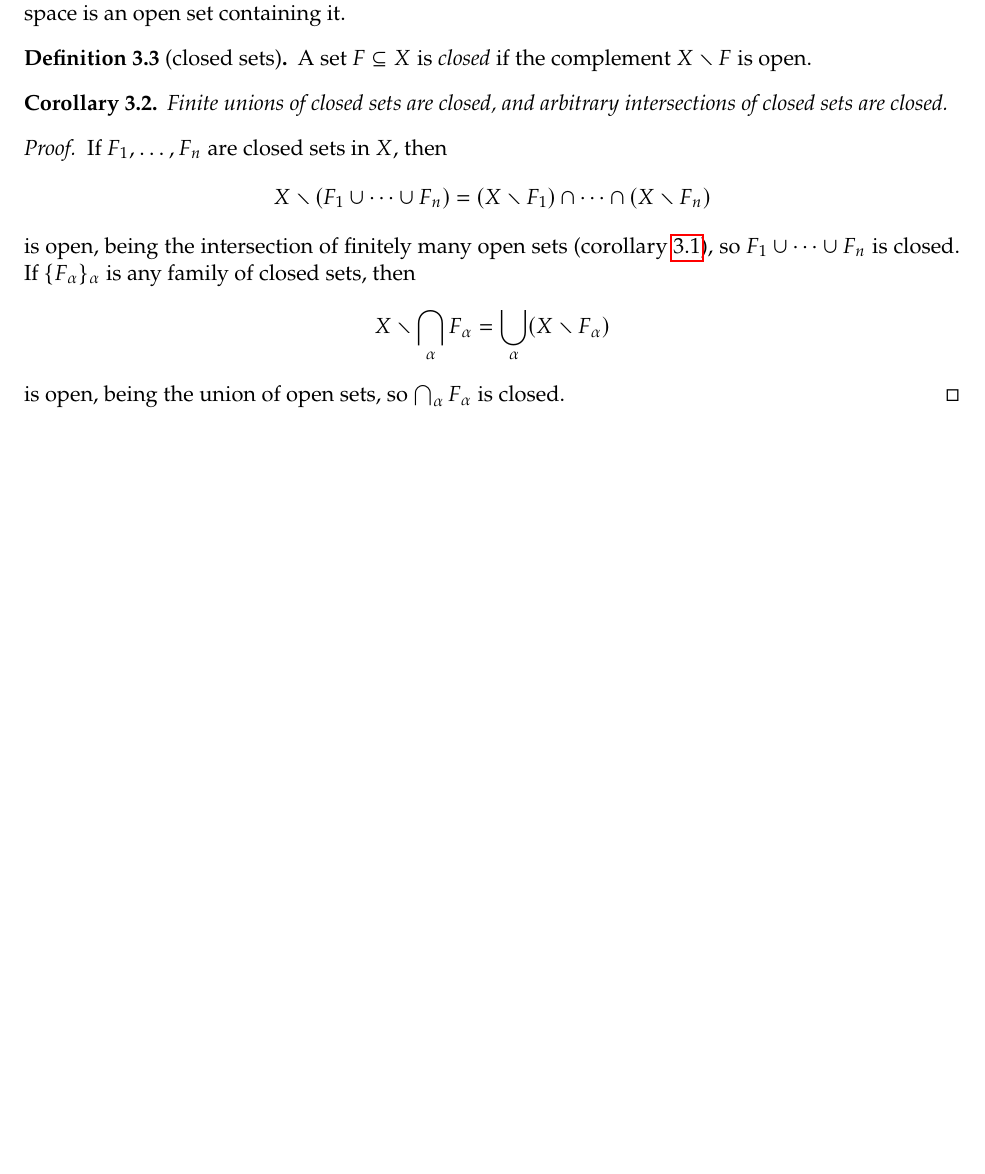
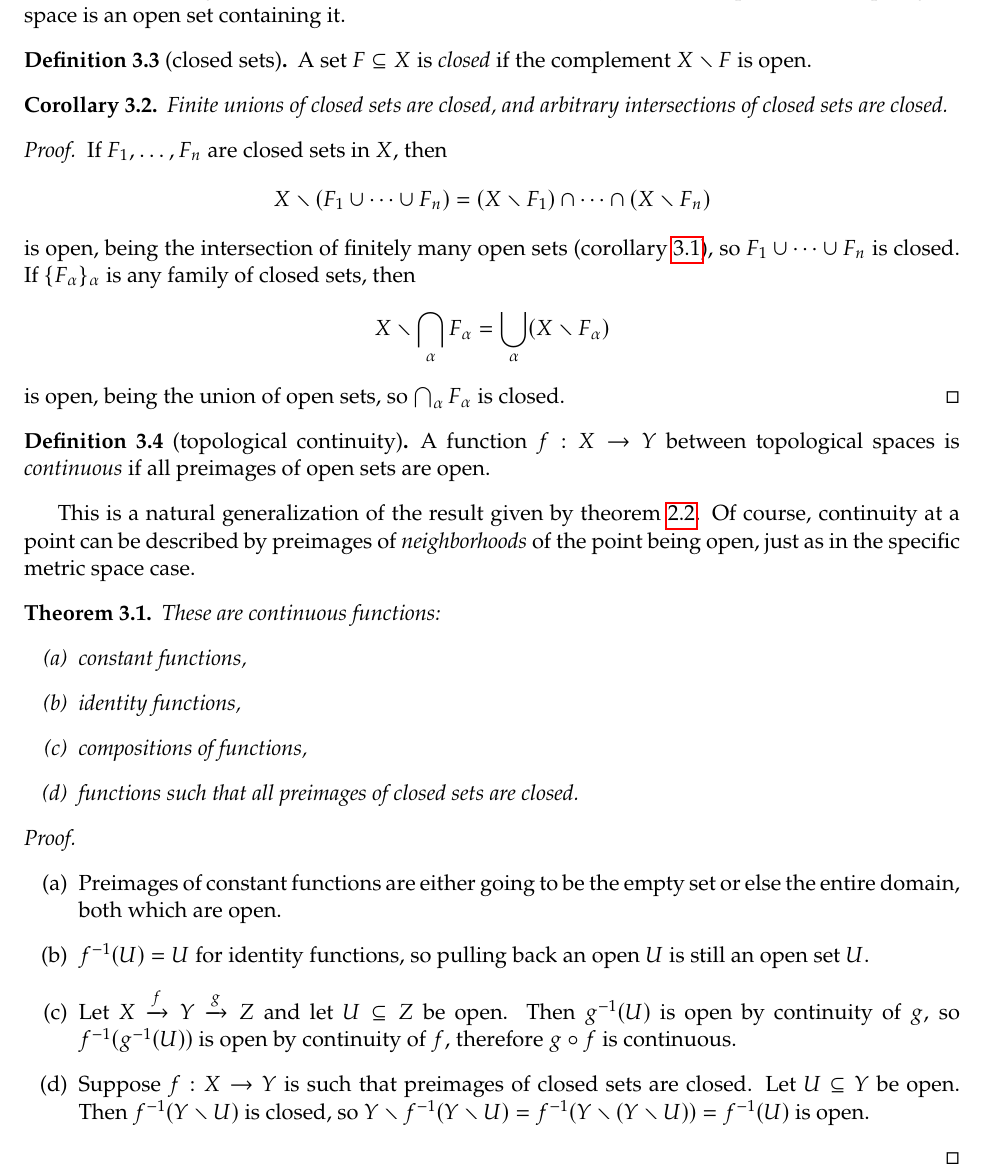
Before and after one commit to qiuzhu0/qiuzhu0.github.io, a LaTeX document (documents/intro-topology/intro-topology.tex): part of page 4 of 4, cut so that both start at the same text, the shorter picture padded with empty space. Compiled offline with pdfLaTeX.

Commit message:
intro topological continuity

```diff
--- a/documents/intro-topology/intro-topology.tex
+++ b/documents/intro-topology/intro-topology.tex
@@ -202,4 +202,34 @@ These notes introduce general topology and some topics of algebraic topology sui
     is open, being the union of open sets, so $\bigcap_\alpha F_\alpha$ is closed.
 \end{proof}
 
+\begin{definition}[topological continuity]
+    A function $f : X \to Y$ between topological spaces is \emph{continuous} if all preimages of open sets are open.
+\end{definition}
+
+This is a natural generalization of the result given by \cref{contpreimage}. Of course, continuity at a point can be described by preimages of \emph{neighborhoods} of the point being open, just as in the specific metric space case.
+
+\begin{theorem}
+    These are continuous functions:
+    \begin{enumerate}[(a)]
+        \item constant functions,
+        \item identity functions,
+        \item compositions of functions,
+        \item functions such that all preimages of closed sets are closed.
+    \end{enumerate}
+\end{theorem}
+
+\begin{proof}
+    \,
+    \begin{enumerate}[(a)]
+        \item
+            Preimages of constant functions are either going to be the empty set or else the entire domain, both which are open.
+        \item
+            $f^{-1}(U) = U$ for identity functions, so pulling back an open $U$ is still an open set $U$.
+        \item
+            Let $X \xrightarrow{f} Y \xrightarrow{g} Z$ and let $U \subseteq Z$ be open. Then $g^{-1}(U)$ is open by continuity of $g$, so $f^{-1}(g^{-1}(U))$ is open by continuity of $f$, therefore $g \circ f$ is continuous.
+        \item
+            Suppose $f : X \to Y$ is such that preimages of closed sets are closed. Let $U \subseteq Y$ be open. Then $f^{-1}(Y \smallsetminus U)$ is closed, so $Y \smallsetminus f^{-1}(Y \smallsetminus U) = f^{-1}(Y \smallsetminus (Y \smallsetminus U)) = f^{-1}(U)$ is open.
+    \end{enumerate}
+\end{proof}
+
 \end{document}
```
Also changed, not shown: documents/intro-topology/intro-topology.pdf, 4 other files.
